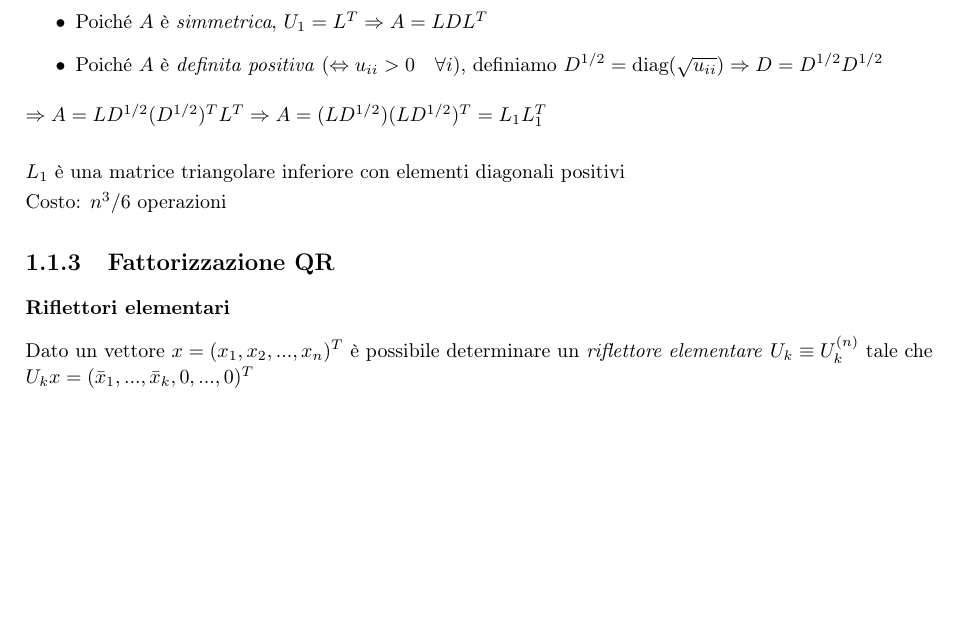
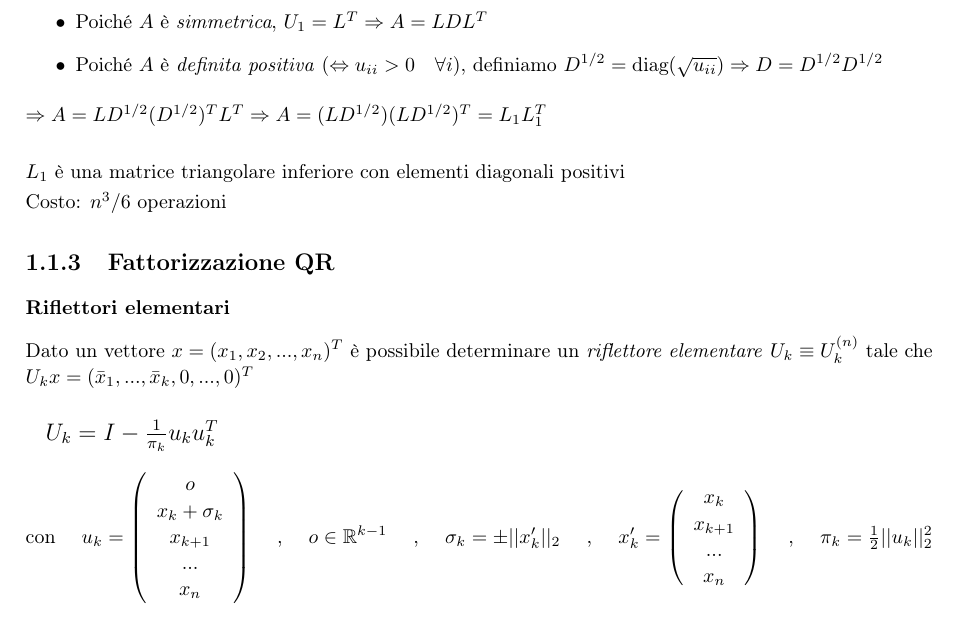
Before and after one commit to matilde-t/LaTeX, a LaTeX book (Metodi_numerici.tex): part of page 4 of 4, cut so that both start at the same text, the shorter picture padded with empty space. Compiled offline with pdfLaTeX.

Commit message:
fattorizzazione QR

```diff
--- a/Metodi_numerici.tex
+++ b/Metodi_numerici.tex
@@ -95,5 +95,16 @@ Costo: $n^3/6$ operazioni
 \subsubsection {Riflettori elementari}
 
 Dato un vettore $x=(x_1,x_2,...,x_n)^T$ è possibile determinare un \textit{riflettore elementare} $U_k \equiv U_k^{(n)}$ tale che $U_kx=(\bar{x}_1,...,\bar{x}_k,0,...,0)^T$
+\\
+
+\quad {\large $U_k = I - \frac{1}{\pi_k}u_ku_k^T$ }
+\\
+
+con \quad $u_k=\left( \begin{array}{c} o \\ x_k + \sigma_k \\ x_{k+1} \\ ... \\ x_n \end{array} \right)$ \quad , \quad
+ $o\in \mathbb{R}^{k-1}$ \quad , \quad
+$\sigma_k = \pm ||x_k'||_2$ \quad , \quad
+$x_k'= \left( \begin{array}{c} x_k \\ x_{k+1} \\ ... \\ x_n \end{array} \right)$ \quad , \quad
+$\pi_k=\frac{1}{2}||u_k||_2^2$
+
 
 \end{document}
```
